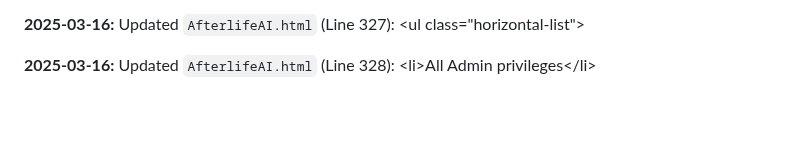
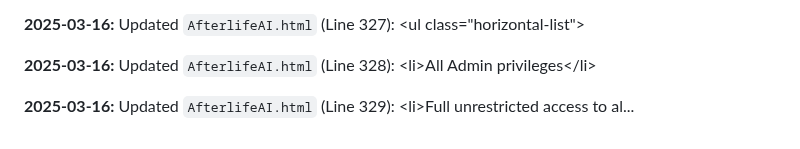
Before and after one commit to JayCoderr/AfterlifeReloaded, a Markdown page: README.md, the part around the change. Rendered like a GitHub page; blank space fills up the shorter version.

Commit message:
Appending update log to README.md

```diff
--- a/README.md
+++ b/README.md
@@ -706,3 +706,5 @@
 **2025-03-16:** Updated `AfterlifeAI.html` (Line 327): 						&lt;ul class=&quot;horizontal-list&quot;&gt;
 
 **2025-03-16:** Updated `AfterlifeAI.html` (Line 328): 							&lt;li&gt;All Admin privileges&lt;/li&gt;
+
+**2025-03-16:** Updated `AfterlifeAI.html` (Line 329): 							&lt;li&gt;Full unrestricted access to al...
```
